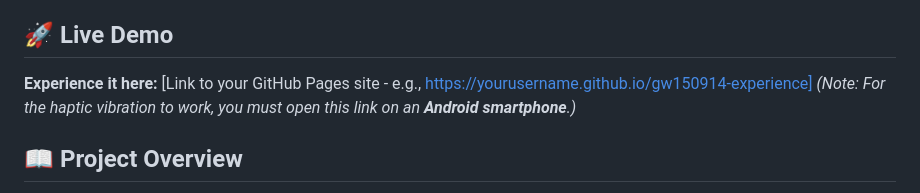
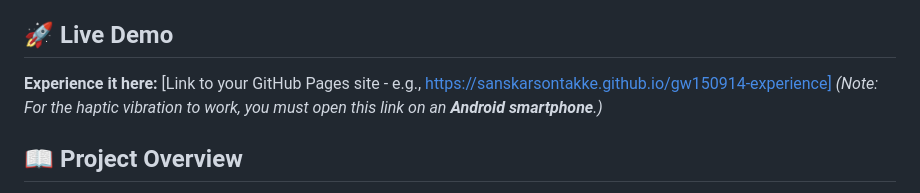
Before and after one commit to SanskarSontakke/gw150914-experience, a Markdown page: README.md, the part around the change. Drawn GitHub-style.

Commit message:
Update live demo link in README.md

```diff
--- a/README.md
+++ b/README.md
@@ -5,7 +5,7 @@
 This project bridges theoretical astrophysics and modern web accessibility by translating the raw, time-series data of the first observed binary black hole merger (GW150914) into a synchronized audio and haptic experience. It is designed to be experienced directly on consumer Android smartphones via a web browser, requiring zero setup or app installations.
 
 ## 🚀 Live Demo
-**Experience it here:** [Link to your GitHub Pages site - e.g., https://yourusername.github.io/gw150914-experience]
+**Experience it here:** [Link to your GitHub Pages site - e.g., https://sanskarsontakke.github.io/gw150914-experience]
 *(Note: For the haptic vibration to work, you must open this link on an **Android smartphone**.)*
 
 ## 📖 Project Overview
```
